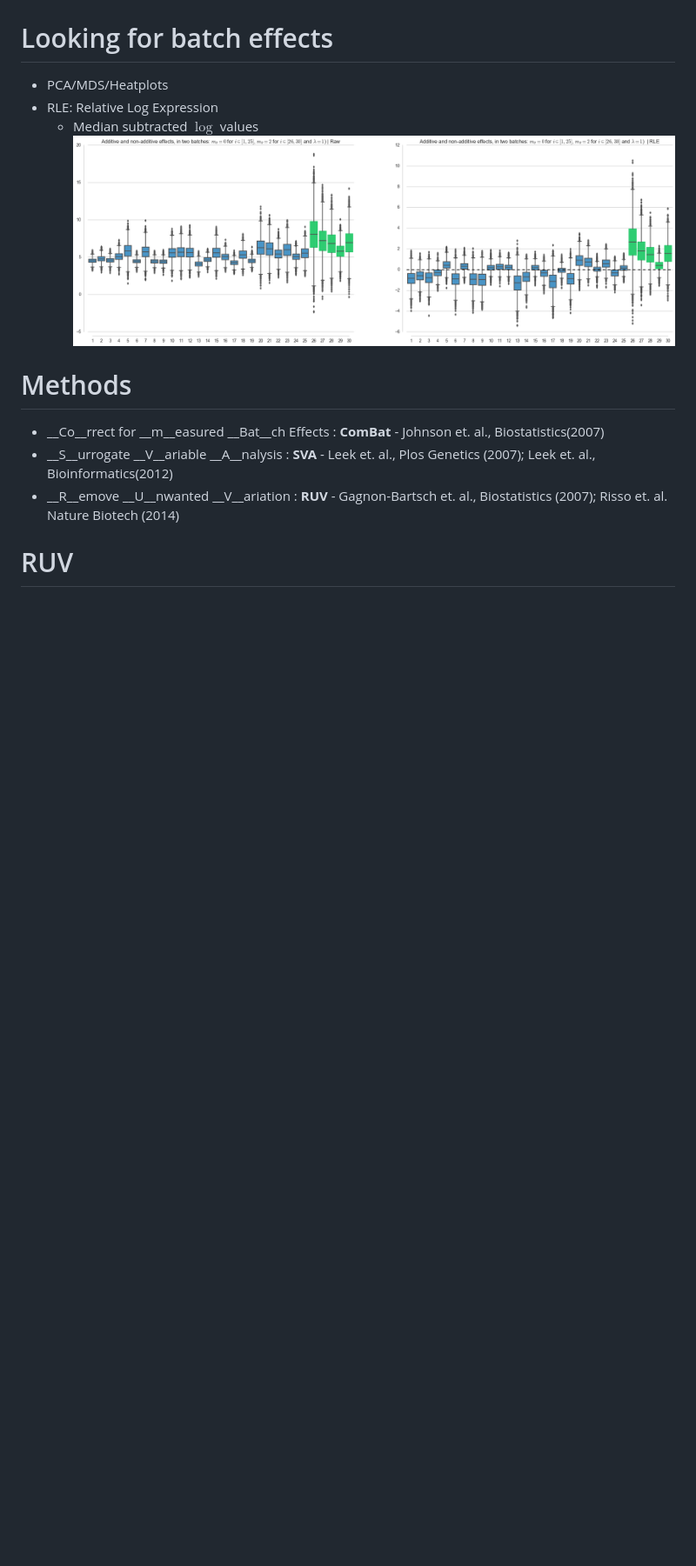
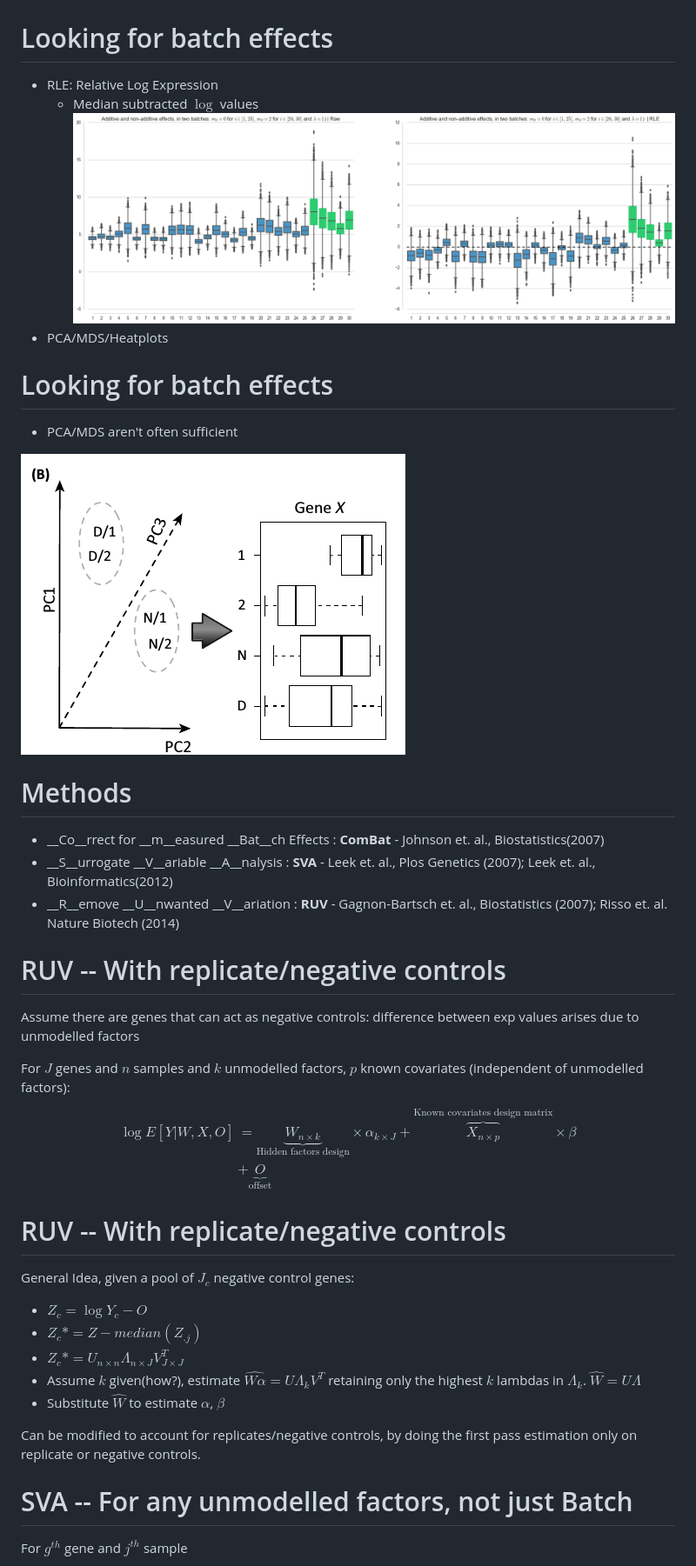
Before and after one commit to saketkc/talks, a Markdown page: 2017-spring-bisc542/bisc542_talk.md, the part around one of its changes. Shown at 87% size. Rendered like a GitHub page; pictures changed too: 2017-spring-bisc542/figures/pca_gene_batch.png (added); blank space fills up the shorter version.

Commit message:
2017 BISC 542

```diff
--- a/2017-spring-bisc542/bisc542_talk.md
+++ b/2017-spring-bisc542/bisc542_talk.md
@@ -95,10 +95,18 @@ Looking for batch effects
 ========================================================
 <div class="incremental"></div>
 
-- PCA/MDS/Heatplots
 - RLE: Relative Log Expression
   - Median subtracted $\log$ values
 ![img](figures/rle_plots.png)
+- PCA/MDS/Heatplots
+
+Looking for batch effects
+========================================================
+<div class="incremental"></div>
+
+- PCA/MDS aren't often sufficient
+
+![img](figures/pca_gene_batch.png)
 
 
 
@@ -110,4 +118,33 @@ Methods
 - __R__emove __U__nwanted __V__ariation : **RUV** - Gagnon-Bartsch et. al., Biostatistics (2007); Risso et. al. Nature Biotech (2014)
 
 
-RUV
+RUV --  With replicate/negative controls
+=========================================================
+Assume there are genes that can act as negative controls: difference between exp values arises due to unmodelled factors
+
+For  <span style="color:red">$J$ genes </span> and <span style="color:green">$n$ samples </span> and $k$ unmodelled factors, $p$ known covariates (independent of unmodelled factors):
+$$
+\begin{align*}
+\log E[Y|W,X,O] &= \underbrace{W_{n \times k}}_{\text{Hidden factors design}} \times \alpha_{k \times J} + \overbrace{X_{n \times p}}^{\text{Known covariates design matrix}} \times \beta \\
+& + \underbrace{O}_{\text{offset}}
+\end{align*}
+$$
+
+RUV --  With replicate/negative controls
+=========================================================
+General Idea, given a pool of $J_c$ negative control genes:
+
+- $Z_c = \log Y_c - O$
+- $Z_c* = Z - median(Z_{.j})$
+- $Z_c* = U_{n \times n} \Lambda_{n \times J} V^T_{J \times J}$
+- Assume $k$ given(how?), estimate $\hat{W\alpha} = U\Lambda_kV^T$ retaining only the highest $k$ lambdas in $\Lambda_k$. $\hat{W} = U\Lambda$
+- Substitute $\hat{W}$ to estimate $\alpha$, $\beta$
+
+Can be modified to account for replicates/negative controls, by doing the first pass estimation only on replicate or negative controls.
+
+
+
+SVA -- For any unmodelled factors, not just Batch
+=========================================================
+For  <span style="color:red">$g^{th}$ gene </span> and <span style="color:green">$j^{th}$ sample </sample>
+
```
Also changed, not shown: other parts of 2017-spring-bisc542/bisc542_talk.md (+55 -9 lines), 2017-spring-bisc542/figures/batch_effects.png (added), 2017-spring-bisc542/figures/batch_pca.png (added), 2017-spring-bisc542/figures/gene_batch_effect.png (added), 2017-spring-bisc542/figures/svaplot-1.png (added), 1 other file.
